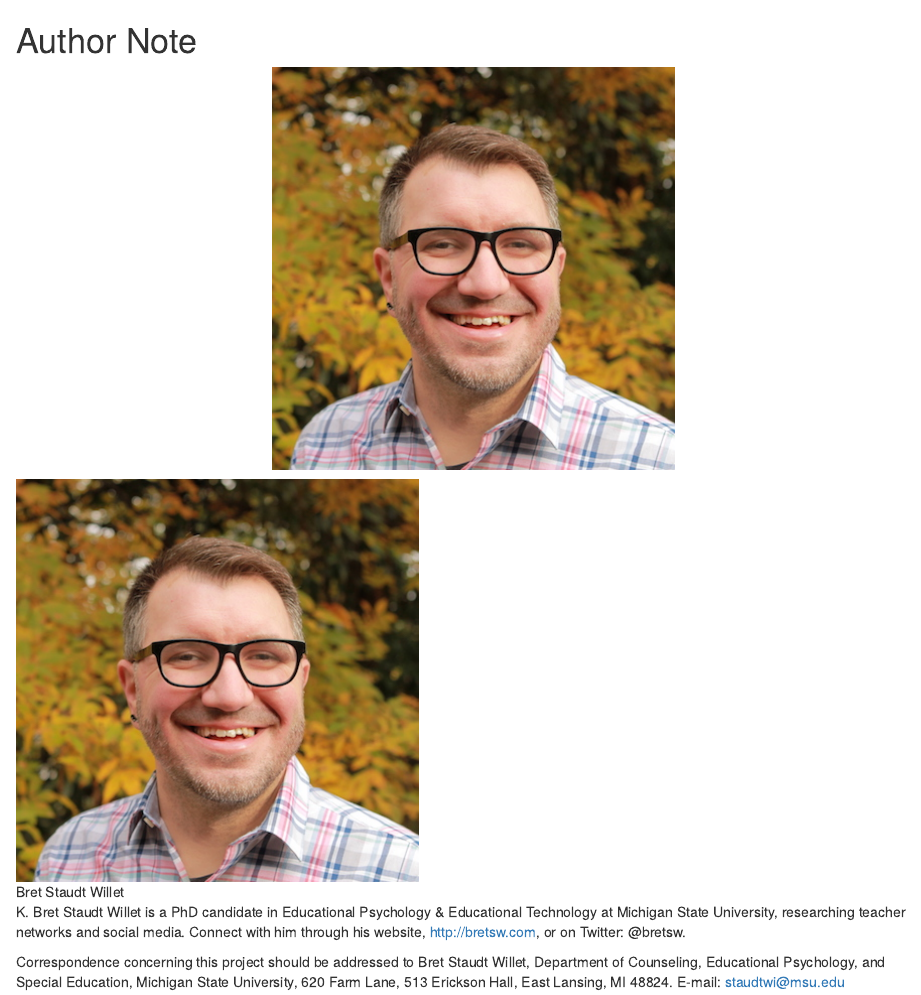
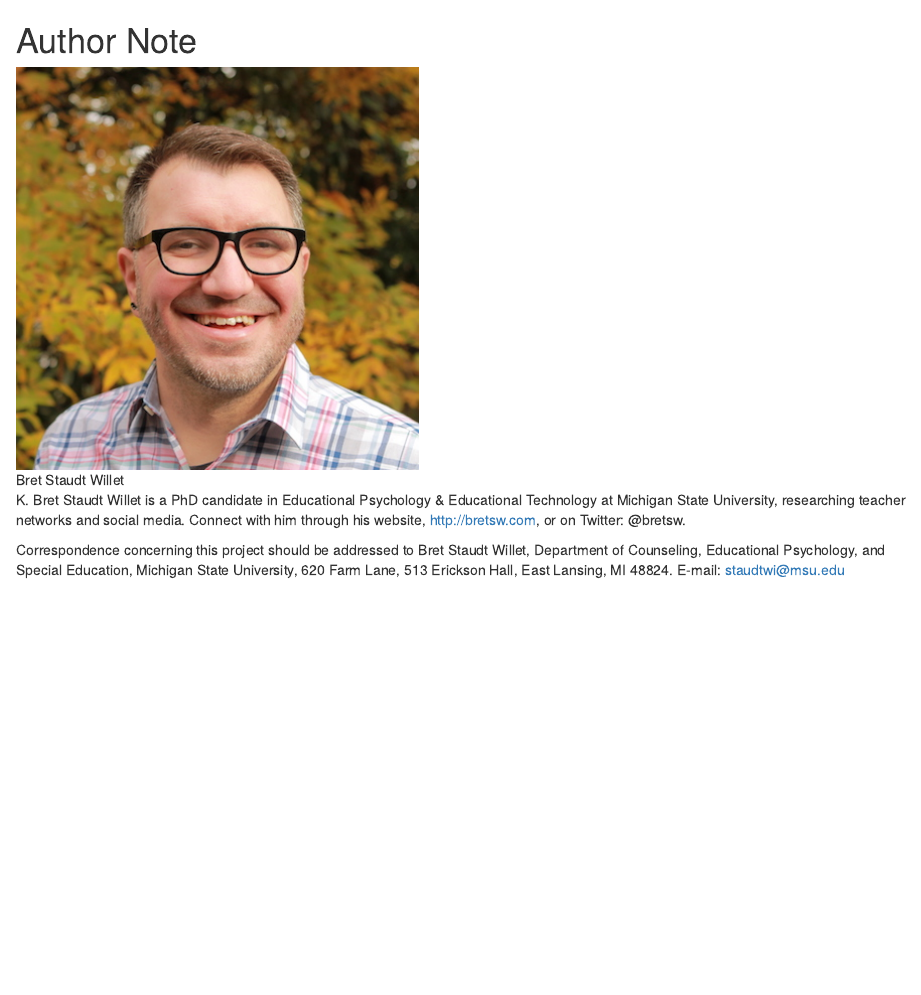
Before and after one commit to bretsw/eduverse-themes, an R Markdown document (00-author.Rmd): the page in a window 1100 px wide, from its top. Rendered offline with R 4.5, knitr and Pandoc, with nearby package versions; drawn as R Markdown's standard HTML page in place of the format the file asks for.

Commit message:
added profile pic

````diff
--- a/00-author.Rmd
+++ b/00-author.Rmd
@@ -1,8 +1,4 @@
 # Author Note {-}
-
-```{r fig.align='center', echo=FALSE}
-knitr::include_graphics('images/bret-pic.jpg', dpi = NA)
-```
 
 ![Bret Staudt Willet](images/bret-pic.jpg)
 
````
Also changed, not shown: 1 other file.
